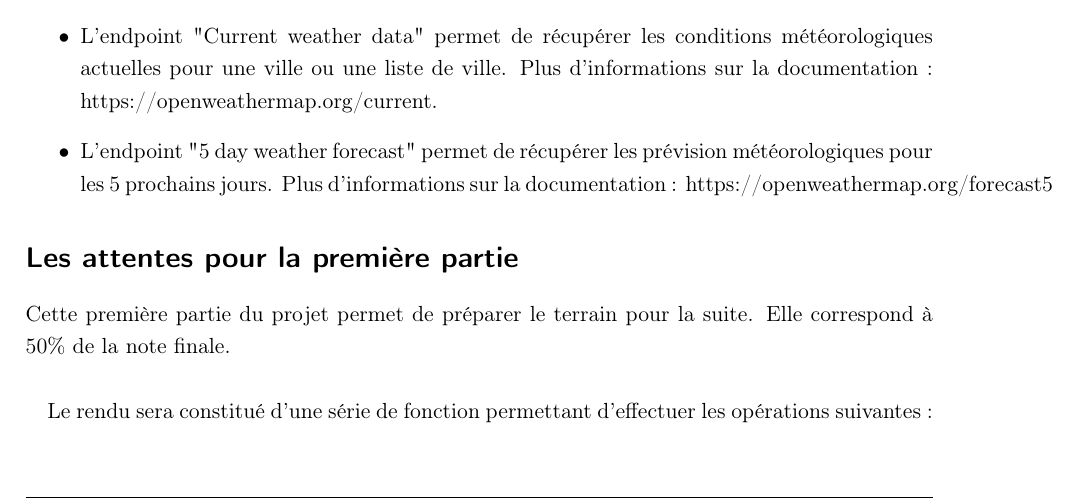
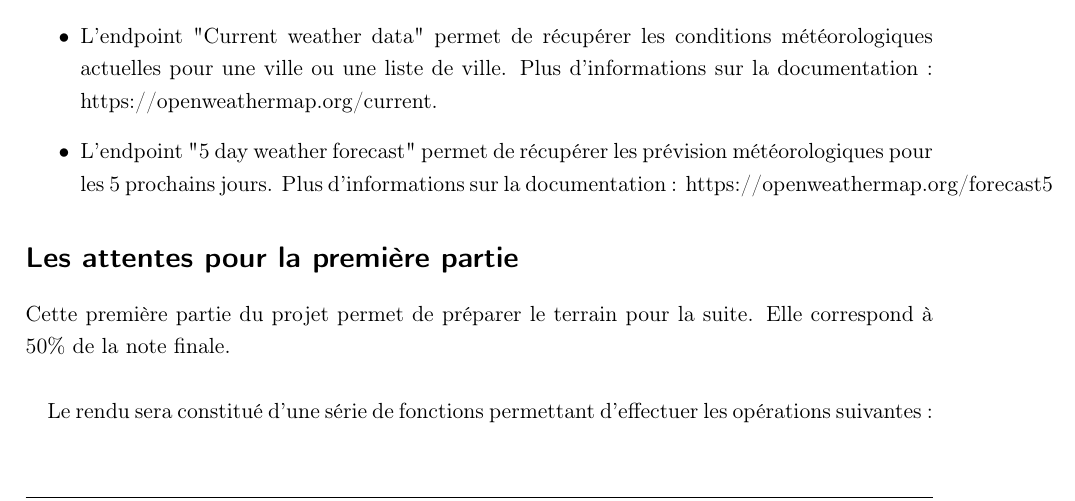
Before and after one commit to adhumi/Cours-iOS-DANT, a LaTeX document (2018-2019/Projet/project-part1.tex): part of page 1 of 2, cut so that both start at the same text. Compiled offline with pdfLaTeX.

Commit message:
Fix typo in project

```diff
--- a/2018-2019/Projet/project-part1.tex
+++ b/2018-2019/Projet/project-part1.tex
@@ -34,7 +34,7 @@ Vous utiliserez les ressources suivantes :
 
 Cette première partie du projet permet de préparer le terrain pour la suite. Elle correspond à 50\% de la note finale.\\
 
-Le rendu sera constitué d'une série de fonction permettant d'effectuer les opérations suivantes :
+Le rendu sera constitué d'une série de fonctions permettant d'effectuer les opérations suivantes :
 \begin{itemize}
 \item Recherche d'une ville à partir de son nom
 \item Récupération des conditions météorologiques actuelles pour une ville ou une liste de villes
```
Also changed, not shown: 2018-2019/Projet/project-part1.pdf.
